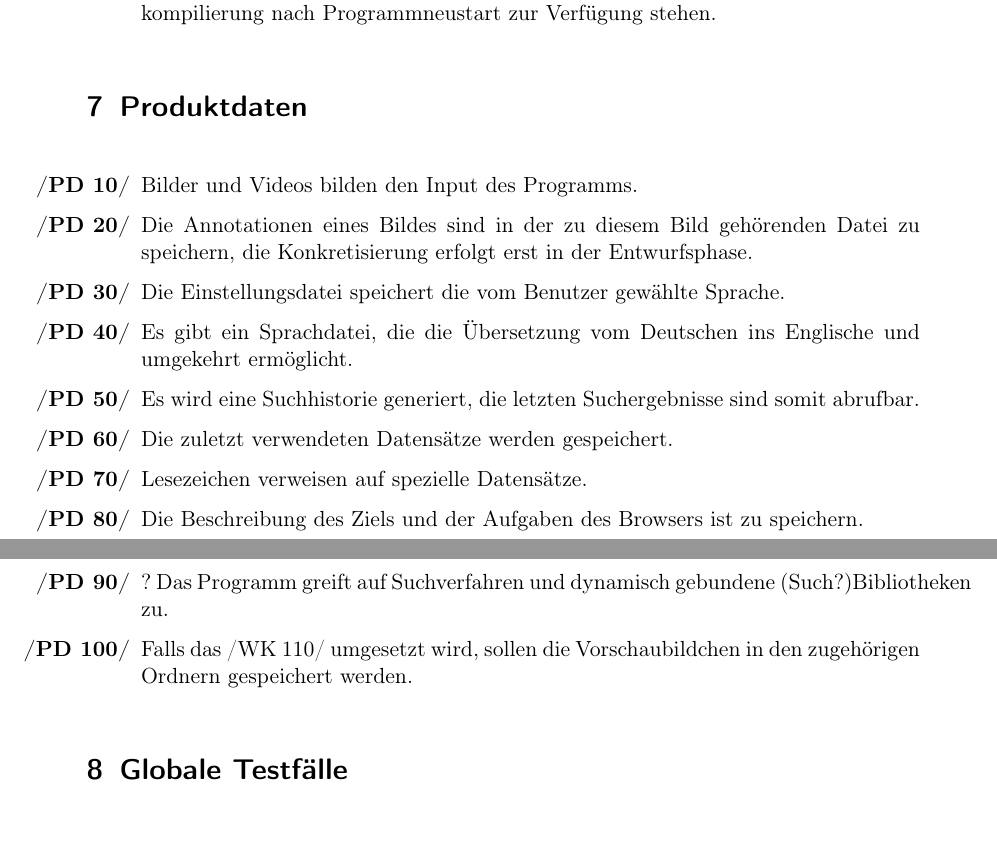
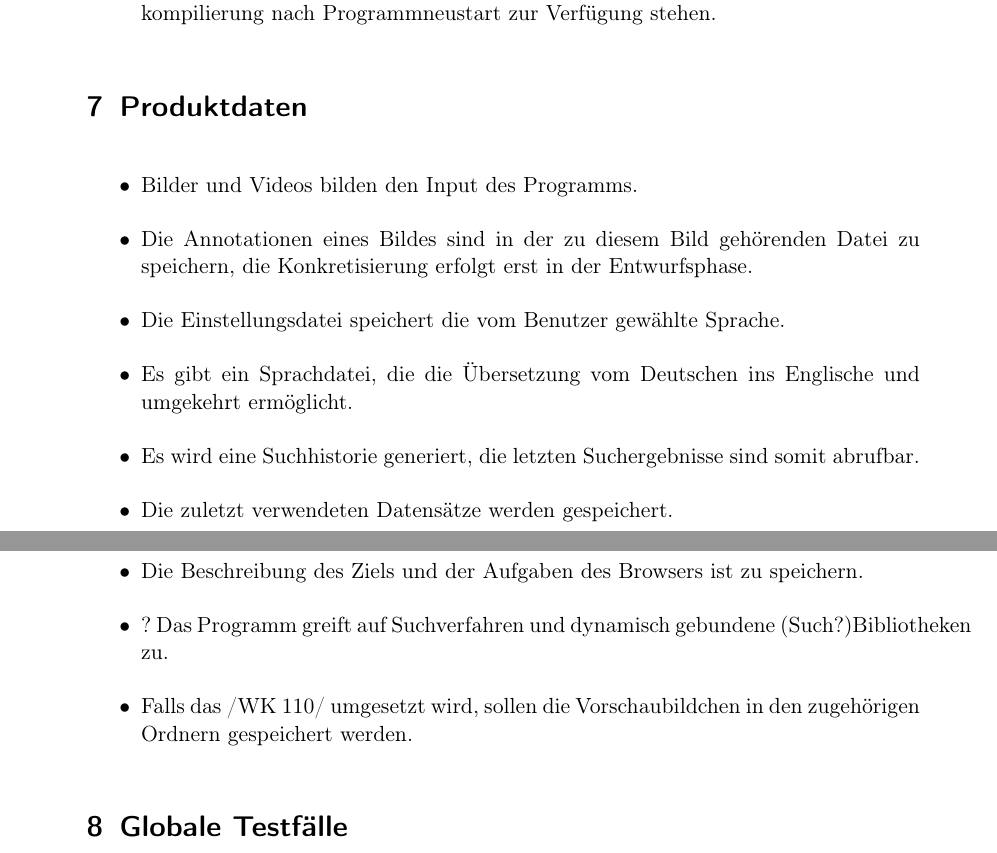
Before and after one commit to aschuman/CoBaB, a LaTeX document (doc/01-Pflichtenheft/pflichtenheft.tex, which reads doc/01-Pflichtenheft/produktdaten.tex): two parts of pages 8 and 9 of 11, joined at a grey line, cut so that both start at the same text. Compiled offline with pdfLaTeX.

Commit message:
Produktdaten als Liste

```diff
--- a/doc/01-Pflichtenheft/produktdaten.tex
+++ b/doc/01-Pflichtenheft/produktdaten.tex
@@ -1,4 +1,4 @@
-\begin{enumerate} [label=\bfseries /PD \arabic*0/]
+\begin{itemize}
 	\item Bilder und Videos bilden den Input des Programms.
 	\item Die Annotationen eines Bildes sind in der zu diesem Bild gehörenden Datei zu speichern, die Konkretisierung erfolgt erst 		in der Entwurfsphase.
 	\item Die Einstellungsdatei speichert die vom Benutzer gewählte Sprache.
@@ -9,4 +9,4 @@
 	\item Die Beschreibung des Ziels und der Aufgaben des Browsers ist zu speichern.
 	\item ? Das Programm greift auf Suchverfahren und dynamisch gebundene (Such?)Bibliotheken zu.
 	\item Falls das /WK 110/ umgesetzt wird, sollen die Vorschaubildchen in den zugehörigen Ordnern gespeichert werden.
-\end{enumerate}
+\end{itemize}
```
